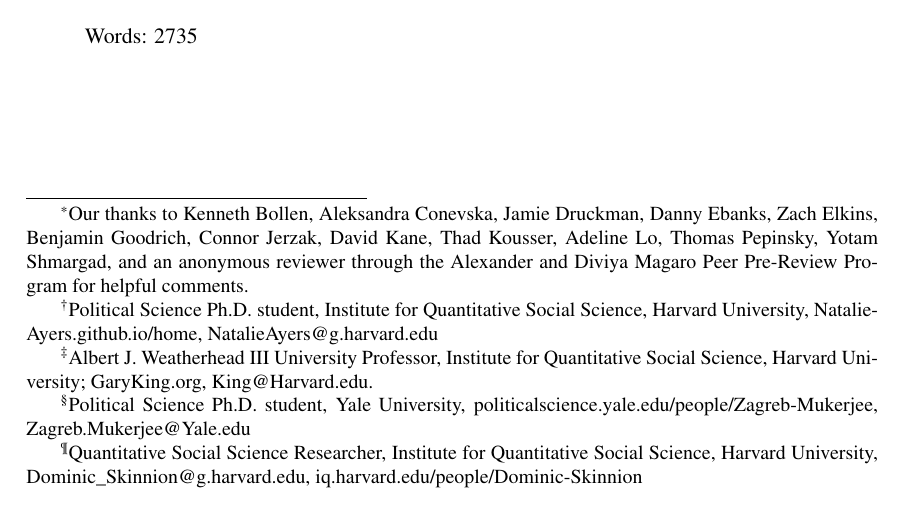
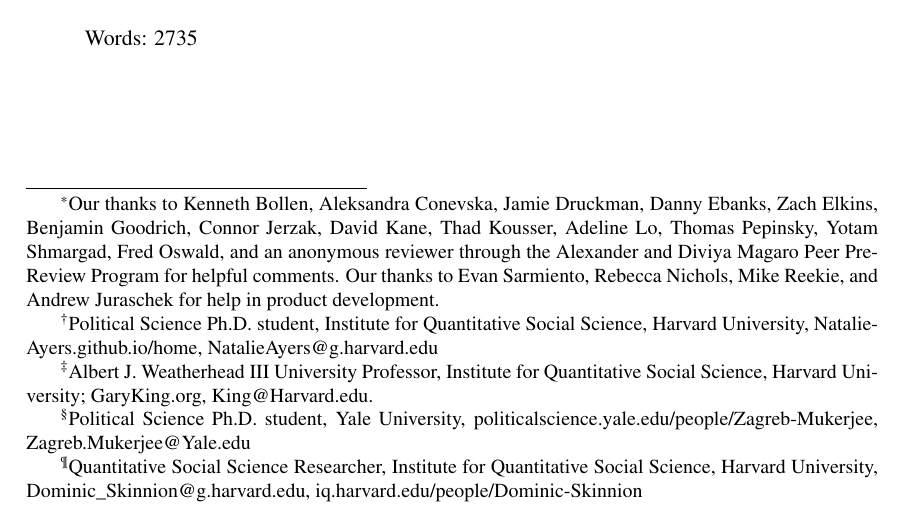
Before and after one commit to iqss-research/2k1-in-silico, a LaTeX paper (text/2k1.tex): part of page 1 of 10, cut so that both start at the same text. Compiled offline with pdfLaTeX.

Commit message:
adding thanks

```diff
--- a/text/2k1.tex
+++ b/text/2k1.tex
@@ -55,7 +55,7 @@
 
 \if0\blind
 
-\title{\titl\thanks{Our thanks to Kenneth Bollen, Aleksandra Conevska, Jamie Druckman, Danny Ebanks, Zach Elkins, Benjamin Goodrich, Connor Jerzak, David Kane, Thad Kousser, Adeline Lo, Thomas Pepinsky, Yotam Shmargad, and an anonymous reviewer through the Alexander and Diviya Magaro Peer Pre-Review Program for helpful comments.}}
+\title{\titl\thanks{Our thanks to Kenneth Bollen, Aleksandra Conevska, Jamie Druckman, Danny Ebanks, Zach Elkins, Benjamin Goodrich, Connor Jerzak, David Kane, Thad Kousser, Adeline Lo, Thomas Pepinsky, Yotam Shmargad, Fred Oswald, and an anonymous reviewer through the Alexander and Diviya Magaro Peer Pre-Review Program for helpful comments. Our thanks to Evan Sarmiento, Rebecca Nichols, Mike Reekie, and Andrew Juraschek for help in product development.}}
 
 \author{Natalie Ayers\thanks{Political Science Ph.D.\ student, Institute for Quantitative Social Science, Harvard University, Natalie-Ayers.github.io/home, NatalieAyers@g.harvard.edu}\and Gary King\thanks{Albert J.\ Weatherhead
 III University Professor, Institute for Quantitative Social
```
